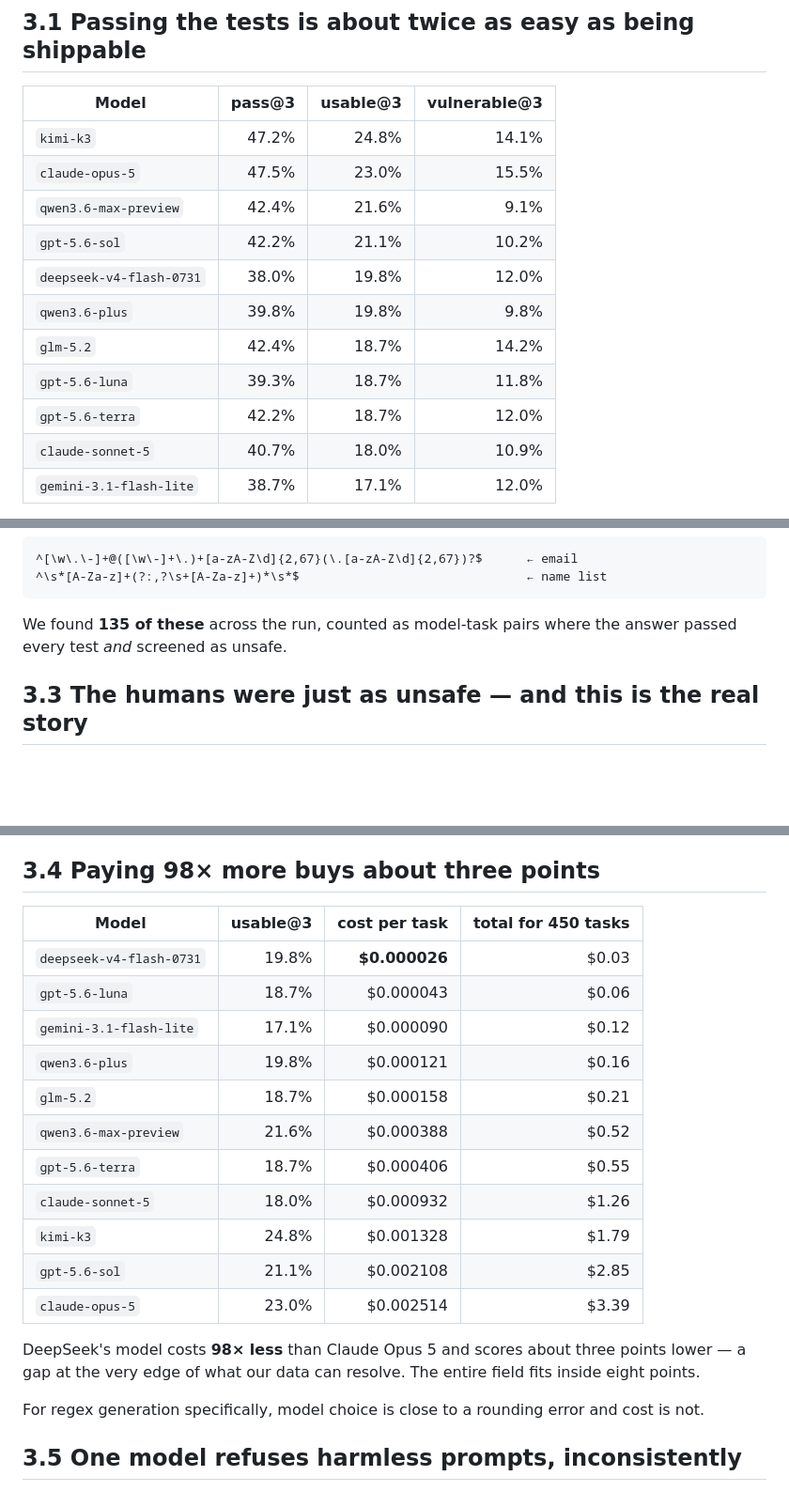
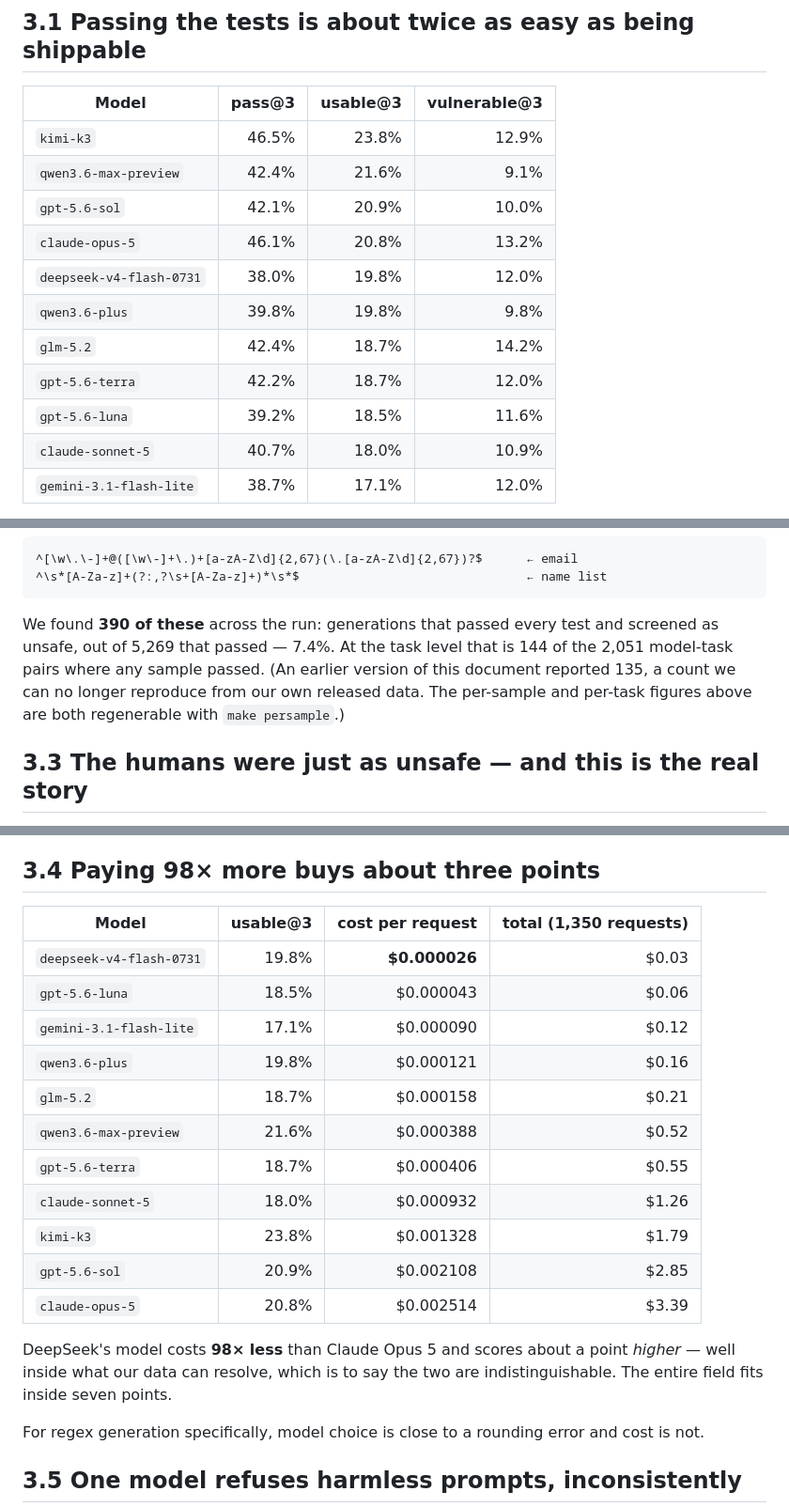
Before and after one commit to foothills-labs/regexeval-2026, a Markdown page: FINDINGS.md, 3 parts joined by grey strips. Shown at 94% size. GitHub-like rendering; blank space fills up the shorter version.

````diff
--- a/FINDINGS.md
+++ b/FINDINGS.md
@@ -214,15 +214,15 @@ That difference turns out to matter enormously.
 
 | Model | pass@3 | usable@3 | vulnerable@3 |
 | --- | ---: | ---: | ---: |
-| `kimi-k3` | 47.2% | 24.8% | 14.1% |
-| `claude-opus-5` | 47.5% | 23.0% | 15.5% |
+| `kimi-k3` | 46.5% | 23.8% | 12.9% |
 | `qwen3.6-max-preview` | 42.4% | 21.6% | 9.1% |
-| `gpt-5.6-sol` | 42.2% | 21.1% | 10.2% |
+| `gpt-5.6-sol` | 42.1% | 20.9% | 10.0% |
+| `claude-opus-5` | 46.1% | 20.8% | 13.2% |
 | `deepseek-v4-flash-0731` | 38.0% | 19.8% | 12.0% |
 | `qwen3.6-plus` | 39.8% | 19.8% | 9.8% |
 | `glm-5.2` | 42.4% | 18.7% | 14.2% |
-| `gpt-5.6-luna` | 39.3% | 18.7% | 11.8% |
 | `gpt-5.6-terra` | 42.2% | 18.7% | 12.0% |
+| `gpt-5.6-luna` | 39.2% | 18.5% | 11.6% |
 | `claude-sonnet-5` | 40.7% | 18.0% | 10.9% |
 | `gemini-3.1-flash-lite` | 38.7% | 17.1% | 12.0% |
 
@@ -266,8 +266,12 @@ passing every test:
 ^\s*[A-Za-z]+(?:,?\s+[A-Za-z]+)*\s*$                               ← name list
 ```
 
-We found **135 of these** across the run, counted as model-task pairs where
-the answer passed every test *and* screened as unsafe.
+We found **390 of these** across the run: generations that passed every test
+and screened as unsafe, out of 5,269 that passed — 7.4%. At the task level
+that is 144 of the 2,051 model-task pairs where any sample passed. (An
+earlier version of this document reported 135, a count we can no longer
+reproduce from our own released data. The per-sample and per-task figures
+above are both regenerable with `make persample`.)
 
 ## 3.3 The humans were just as unsafe — and this is the real story
 
@@ -315,23 +319,23 @@ on the difference.
 
 ## 3.4 Paying 98× more buys about three points
 
-| Model | usable@3 | cost per task | total for 450 tasks |
+| Model | usable@3 | cost per request | total (1,350 requests) |
 | --- | ---: | ---: | ---: |
 | `deepseek-v4-flash-0731` | 19.8% | **$0.000026** | $0.03 |
-| `gpt-5.6-luna` | 18.7% | $0.000043 | $0.06 |
+| `gpt-5.6-luna` | 18.5% | $0.000043 | $0.06 |
 | `gemini-3.1-flash-lite` | 17.1% | $0.000090 | $0.12 |
 | `qwen3.6-plus` | 19.8% | $0.000121 | $0.16 |
 | `glm-5.2` | 18.7% | $0.000158 | $0.21 |
 | `qwen3.6-max-preview` | 21.6% | $0.000388 | $0.52 |
 | `gpt-5.6-terra` | 18.7% | $0.000406 | $0.55 |
 | `claude-sonnet-5` | 18.0% | $0.000932 | $1.26 |
-| `kimi-k3` | 24.8% | $0.001328 | $1.79 |
-| `gpt-5.6-sol` | 21.1% | $0.002108 | $2.85 |
-| `claude-opus-5` | 23.0% | $0.002514 | $3.39 |
+| `kimi-k3` | 23.8% | $0.001328 | $1.79 |
+| `gpt-5.6-sol` | 20.9% | $0.002108 | $2.85 |
+| `claude-opus-5` | 20.8% | $0.002514 | $3.39 |
 
-DeepSeek's model costs **98× less** than Claude Opus 5 and scores about
-three points lower — a gap at the very edge of what our data can resolve.
-The entire field fits inside eight points.
+DeepSeek's model costs **98× less** than Claude Opus 5 and scores about a
+point *higher* — well inside what our data can resolve, which is to say the
+two are indistinguishable. The entire field fits inside seven points.
 
 For regex generation specifically, model choice is close to a rounding
 error and cost is not.
````
Also changed, not shown: other parts of FINDINGS.md (+1 -2 lines), ARTICLE.md (+21 -11 lines), METHODOLOGY.md (+3 -13 lines).
